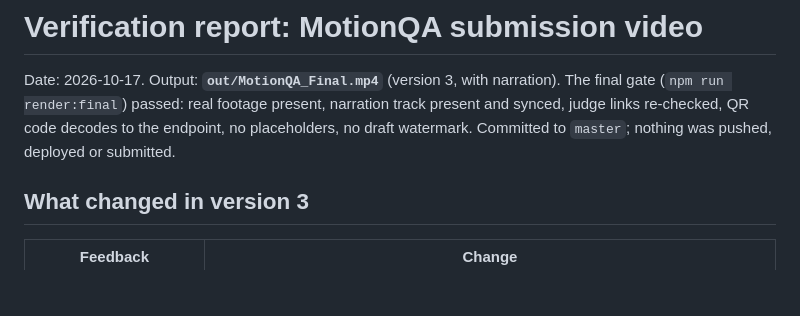
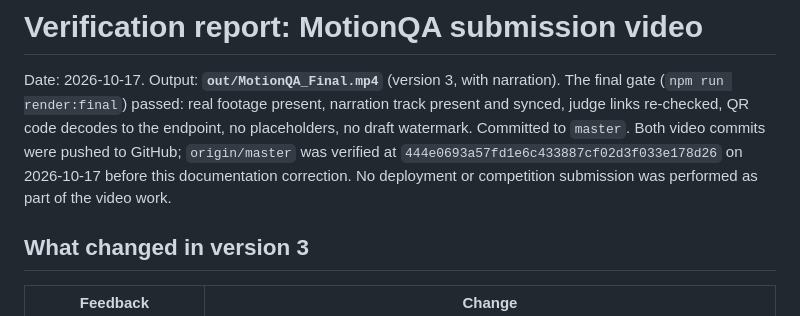
Before and after one commit to ghazyachmed/MotionQA, a Markdown page: video/VERIFICATION.md, the part around the change. GitHub-like rendering; blank space fills up the shorter version.

Commit message:
docs: correct video verification push status

```diff
--- a/video/VERIFICATION.md
+++ b/video/VERIFICATION.md
@@ -2,8 +2,9 @@
 
 Date: 2026-10-17. Output: **`out/MotionQA_Final.mp4`** (version 3, with narration). The final gate
 (`npm run render:final`) passed: real footage present, narration track present and synced, judge links re-checked, QR
-code decodes to the endpoint, no placeholders, no draft watermark. Committed to `master`; nothing was pushed, deployed
-or submitted.
+code decodes to the endpoint, no placeholders, no draft watermark. Committed to `master`. Both video commits were pushed to GitHub; `origin/master` was verified at
+`444e0693a57fd1e6c433887cf02d3f033e178d26` on 2026-10-17 before this documentation correction.
+No deployment or competition submission was performed as part of the video work.
 
 ## What changed in version 3
 
```
